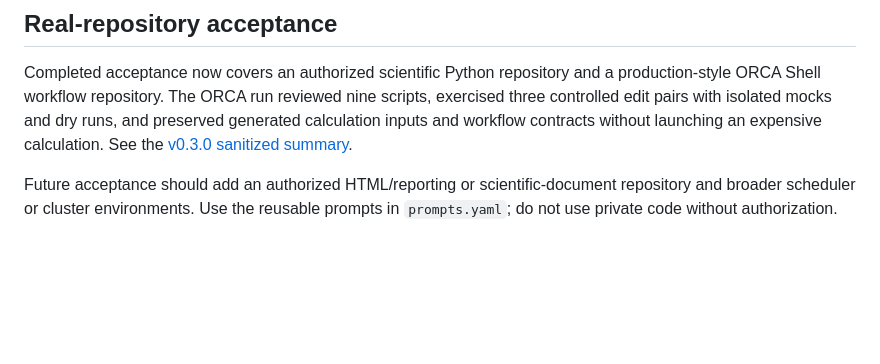
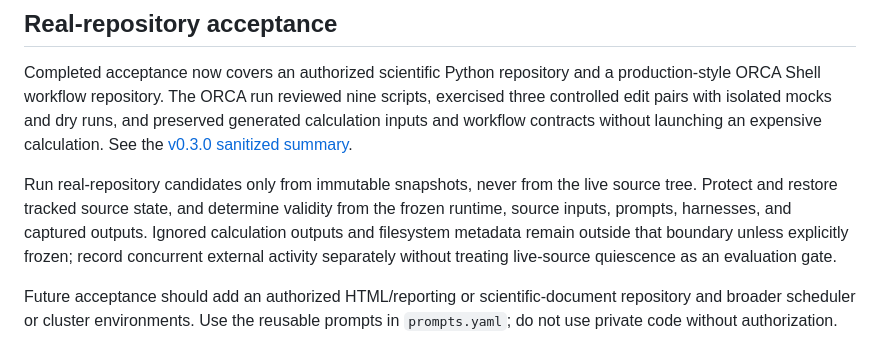
Before and after one commit to angzeli/codex-skills, a Markdown page: evals/scientific-code-documenter/README.md, the part around the change. Drawn GitHub-style; blank space fills up the shorter version.

Commit message:
test: clarify live scientific repository integrity checks

```diff
--- a/evals/scientific-code-documenter/README.md
+++ b/evals/scientific-code-documenter/README.md
@@ -38,4 +38,6 @@ Exact repository-specific commands are maintained in the root `README.md` after
 
 Completed acceptance now covers an authorized scientific Python repository and a production-style ORCA Shell workflow repository. The ORCA run reviewed nine scripts, exercised three controlled edit pairs with isolated mocks and dry runs, and preserved generated calculation inputs and workflow contracts without launching an expensive calculation. See the [v0.3.0 sanitized summary](../../docs/evaluations/scientific-code-documenter-v0.3.0.md).
 
+Run real-repository candidates only from immutable snapshots, never from the live source tree. Protect and restore tracked source state, and determine validity from the frozen runtime, source inputs, prompts, harnesses, and captured outputs. Ignored calculation outputs and filesystem metadata remain outside that boundary unless explicitly frozen; record concurrent external activity separately without treating live-source quiescence as an evaluation gate.
+
 Future acceptance should add an authorized HTML/reporting or scientific-document repository and broader scheduler or cluster environments. Use the reusable prompts in `prompts.yaml`; do not use private code without authorization.
```
